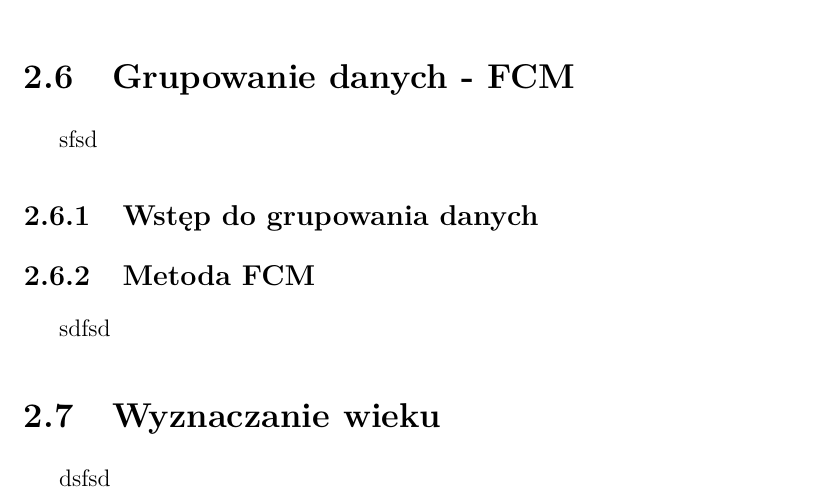
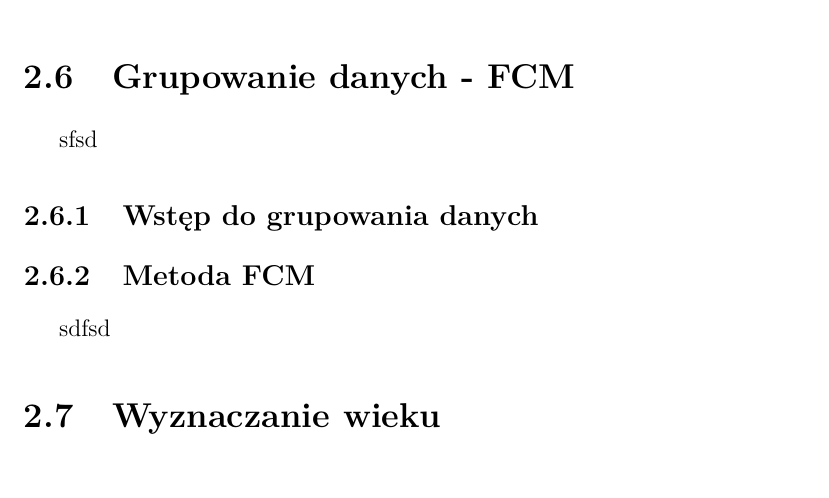
Before and after one commit to MateuszT9333/MagisterkaInfa, a LaTeX thesis (praca.tex): part of page 13 of 33, cut so that both start at the same text. Compiled offline with pdfLaTeX.

Commit message:
EOD 20190927 - CD

```diff
--- a/praca.tex
+++ b/praca.tex
@@ -439,7 +440,7 @@ commentstyle=\color{gray}
     sdfsd
     \section{Wyznaczanie wieku}\label{sec:wyznaczanieWieku}
 
-    dsfsd
+    %ZMIESCISC SIE W 25-30 STRONACH
 
     \chapter{Modyfikacje metody bazowej}
 
```
Also changed, not shown: praca.tex (3 more changed lines).
